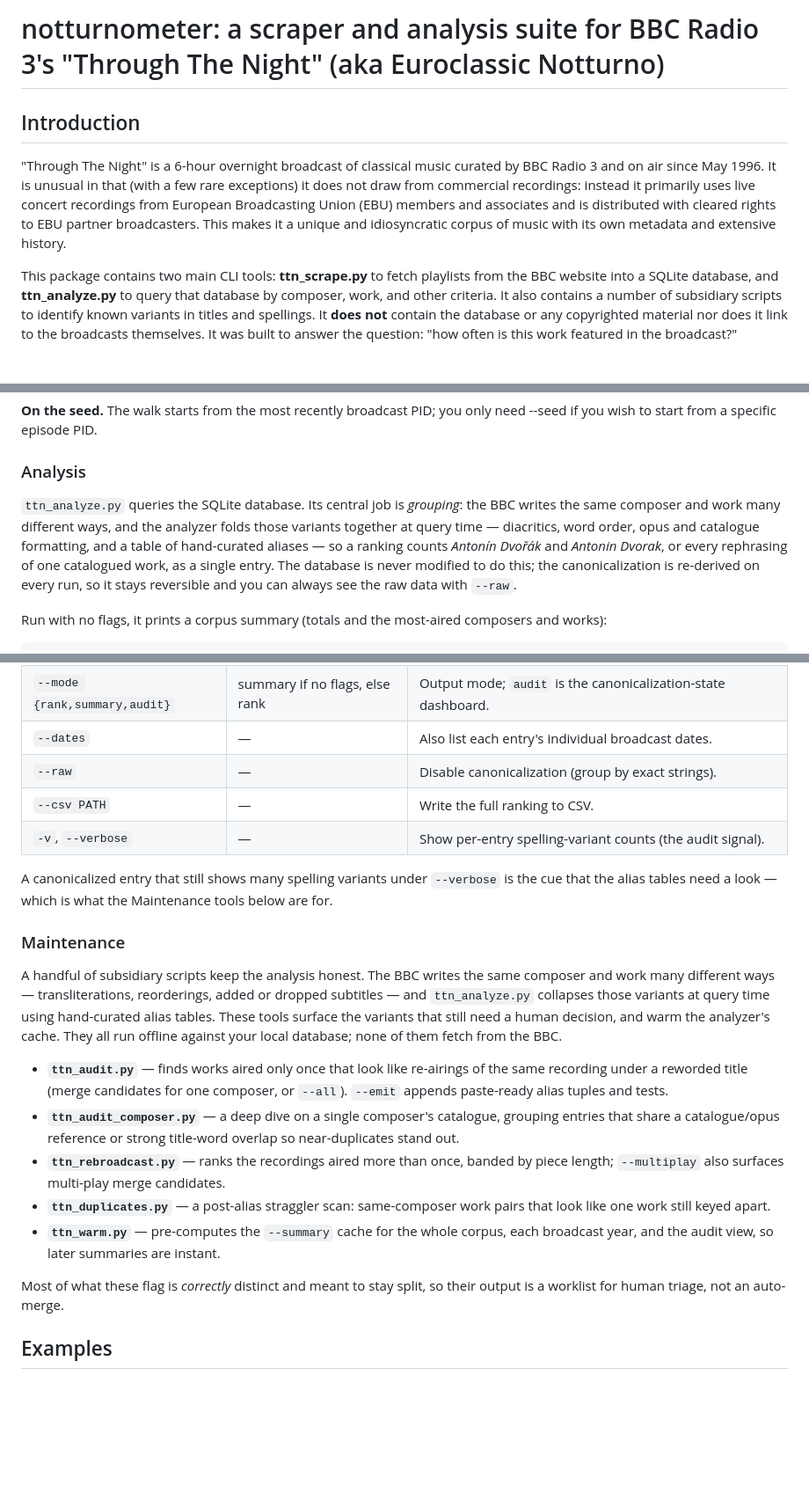
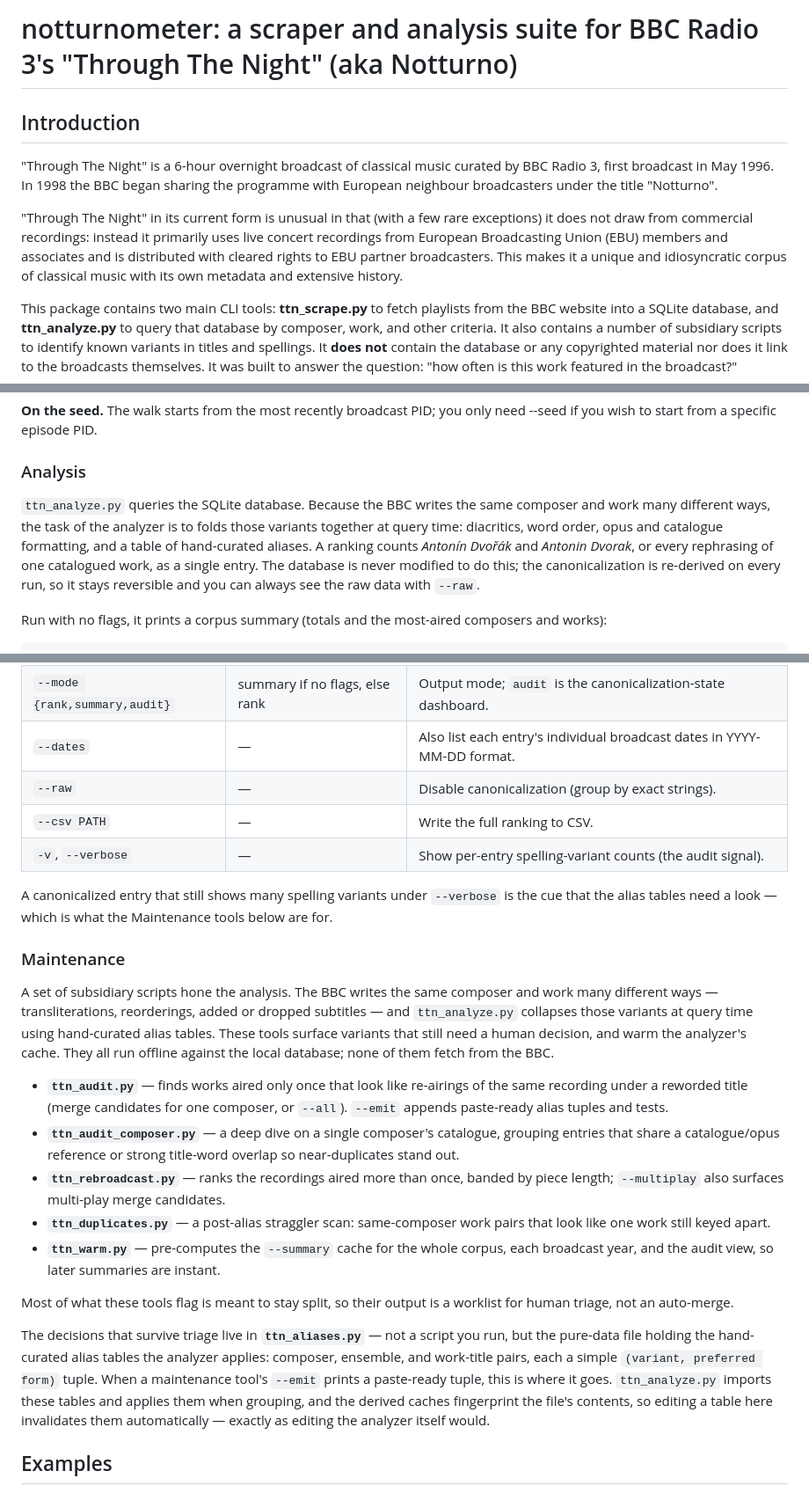
Before and after one commit to nicksweeney/notturnometer, a Markdown page: README.md, 3 parts joined by grey strips. Shown at 88% size. GitHub-like rendering; blank space fills up the shorter version.

Commit message:
README: describe ttn_aliases.py in the Maintenance section
Co-Authored-By: Claude Opus 4.8 <noreply@anthropic.com>

```diff
--- a/README.md
+++ b/README.md
@@ -1,8 +1,10 @@
-# notturnometer: a scraper and analysis suite for BBC Radio 3's "Through The Night" (aka Euroclassic Notturno)
+# notturnometer: a scraper and analysis suite for BBC Radio 3's "Through The Night" (aka Notturno)
 
 ## Introduction
 
-"Through The Night" is a 6-hour overnight broadcast of classical music curated by BBC Radio 3 and on air since May 1996. It is unusual in that (with a few rare exceptions) it does not draw from commercial recordings: instead it primarily uses live concert recordings from European Broadcasting Union (EBU) members and associates and is distributed with cleared rights to EBU partner broadcasters. This makes it a unique and idiosyncratic corpus of music with its own metadata and extensive history.
+"Through The Night" is a 6-hour overnight broadcast of classical music curated by BBC Radio 3, first broadcast in May 1996. In 1998 the BBC began sharing the programme with European neighbour broadcasters under the title "Notturno".
+
+"Through The Night" in its current form is unusual in that (with a few rare exceptions) it does not draw from commercial recordings: instead it primarily uses live concert recordings from European Broadcasting Union (EBU) members and associates and is distributed with cleared rights to EBU partner broadcasters. This makes it a unique and idiosyncratic corpus of classical music with its own metadata and extensive history.
 
 This package contains two main CLI tools: **ttn_scrape.py** to fetch playlists from the BBC website into a SQLite database, and **ttn_analyze.py** to query that database by composer, work, and other criteria. It also contains a number of subsidiary scripts to identify known variants in titles and spellings. It **does not** contain the database or any copyrighted material nor does it link to the broadcasts themselves. It was built to answer the question: "how often is this work featured in the broadcast?"
 
@@ -122,10 +124,10 @@ need --seed if you wish to start from a specific episode PID.
 
 ### Analysis
 
-`ttn_analyze.py` queries the SQLite database. Its central job is *grouping*:
-the BBC writes the same composer and work many different ways, and the analyzer
-folds those variants together at query time — diacritics, word order, opus and
-catalogue formatting, and a table of hand-curated aliases — so a ranking counts
+`ttn_analyze.py` queries the SQLite database. Because the BBC writes the same
+composer and work many different ways, the task of the analyzer is to
+folds those variants together at query time: diacritics, word order, opus and
+catalogue formatting, and a table of hand-curated aliases. A ranking counts
 *Antonín Dvořák* and *Antonin Dvorak*, or every rephrasing of one catalogued
 work, as a single entry. The database is never modified to do this; the
 canonicalization is re-derived on every run, so it stays reversible and you can
@@ -182,7 +184,7 @@ and with the date filters:
 | `--top N` | `30` | How many rows to print. |
 | `--sort {airings,works}` | `airings` | For `--by composer`: rank by total airings or by breadth (distinct works). |
 | `--mode {rank,summary,audit}` | summary if no flags, else rank | Output mode; `audit` is the canonicalization-state dashboard. |
-| `--dates` | — | Also list each entry's individual broadcast dates. |
+| `--dates` | — | Also list each entry's individual broadcast dates in YYYY-MM-DD format. |
 | `--raw` | — | Disable canonicalization (group by exact strings). |
 | `--csv PATH` | — | Write the full ranking to CSV. |
 | `-v`, `--verbose` | — | Show per-entry spelling-variant counts (the audit signal). |
@@ -194,12 +196,12 @@ tools below are for.
 
 ### Maintenance
 
-A handful of subsidiary scripts keep the analysis honest. The BBC writes the
+A set of subsidiary scripts hone the analysis. The BBC writes the
 same composer and work many different ways — transliterations, reorderings,
 added or dropped subtitles — and `ttn_analyze.py` collapses those variants at
-query time using hand-curated alias tables. These tools surface the variants
+query time using hand-curated alias tables. These tools surface variants
 that still need a human decision, and warm the analyzer's cache. They all run
-offline against your local database; none of them fetch from the BBC.
+offline against the local database; none of them fetch from the BBC.
 
 - **`ttn_audit.py`** — finds works aired only once that look like re-airings of
   the same recording under a reworded title (merge candidates for one composer,
@@ -214,8 +216,17 @@ offline against your local database; none of them fetch from the BBC.
 - **`ttn_warm.py`** — pre-computes the `--summary` cache for the whole corpus,
   each broadcast year, and the audit view, so later summaries are instant.
 
-Most of what these flag is *correctly* distinct and meant to stay split, so
+Most of what these tools flag is meant to stay split, so
 their output is a worklist for human triage, not an auto-merge.
+
+The decisions that survive triage live in **`ttn_aliases.py`** — not a script
+you run, but the pure-data file holding the hand-curated alias tables the
+analyzer applies: composer, ensemble, and work-title pairs, each a simple
+`(variant, preferred form)` tuple. When a maintenance tool's `--emit` prints a
+paste-ready tuple, this is where it goes. `ttn_analyze.py` imports these tables
+and applies them when grouping, and the derived caches fingerprint the file's
+contents, so editing a table here invalidates them automatically — exactly as
+editing the analyzer itself would.
 
 
 ## Examples
```
